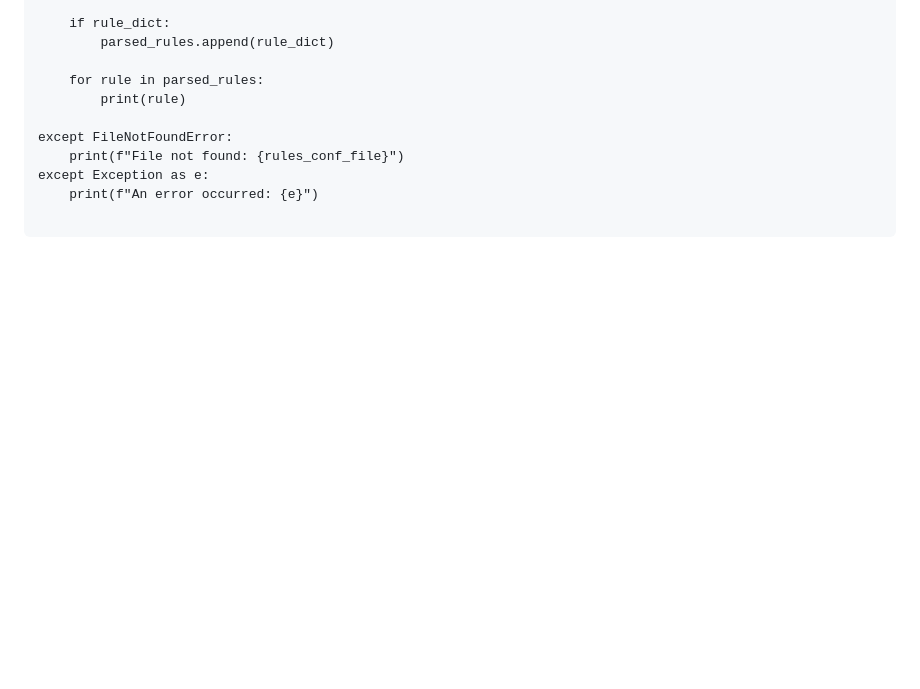
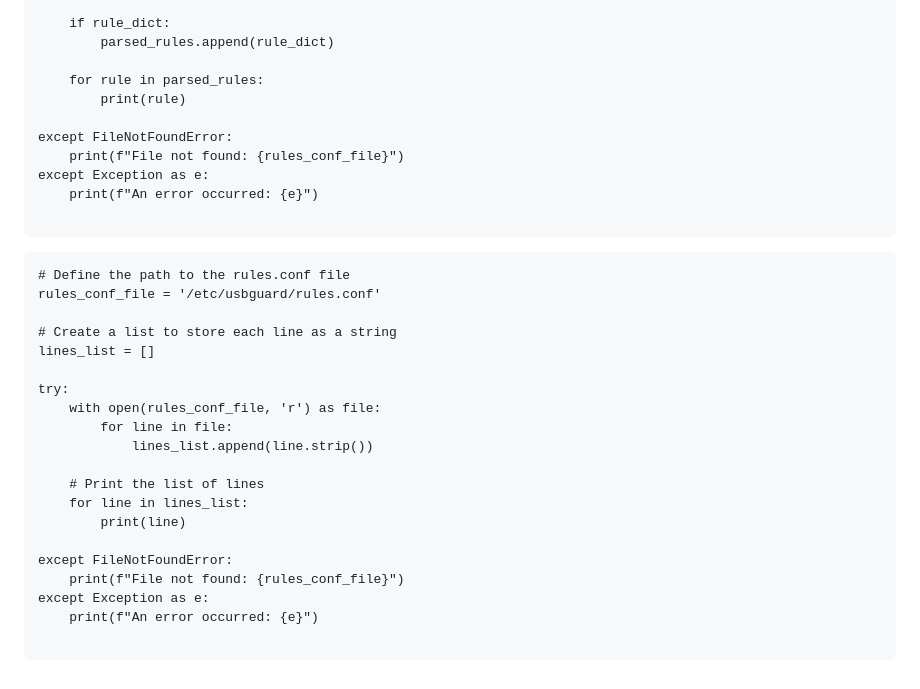
Before and after one commit to uhloofstardust/sys-hard, a Markdown page: rough.md, the part around the change. GitHub-like rendering; blank space fills up the shorter version.

````diff
--- a/rough.md
+++ b/rough.md
@@ -166,3 +166,27 @@ except Exception as e:
     print(f"An error occurred: {e}")
 
 ```
+
+
+```
+# Define the path to the rules.conf file
+rules_conf_file = '/etc/usbguard/rules.conf'
+
+# Create a list to store each line as a string
+lines_list = []
+
+try:
+    with open(rules_conf_file, 'r') as file:
+        for line in file:
+            lines_list.append(line.strip())
+
+    # Print the list of lines
+    for line in lines_list:
+        print(line)
+
+except FileNotFoundError:
+    print(f"File not found: {rules_conf_file}")
+except Exception as e:
+    print(f"An error occurred: {e}")
+
+```
````
